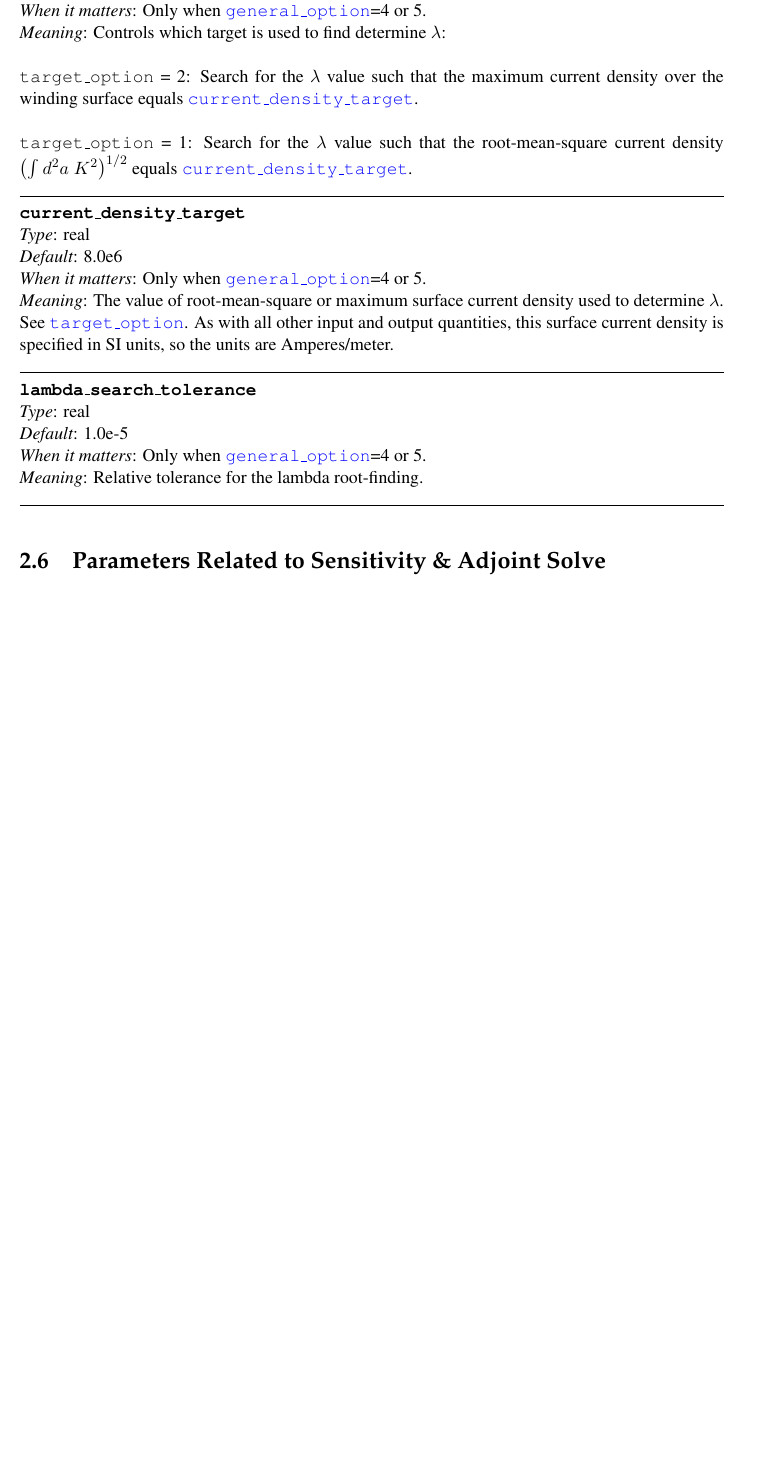
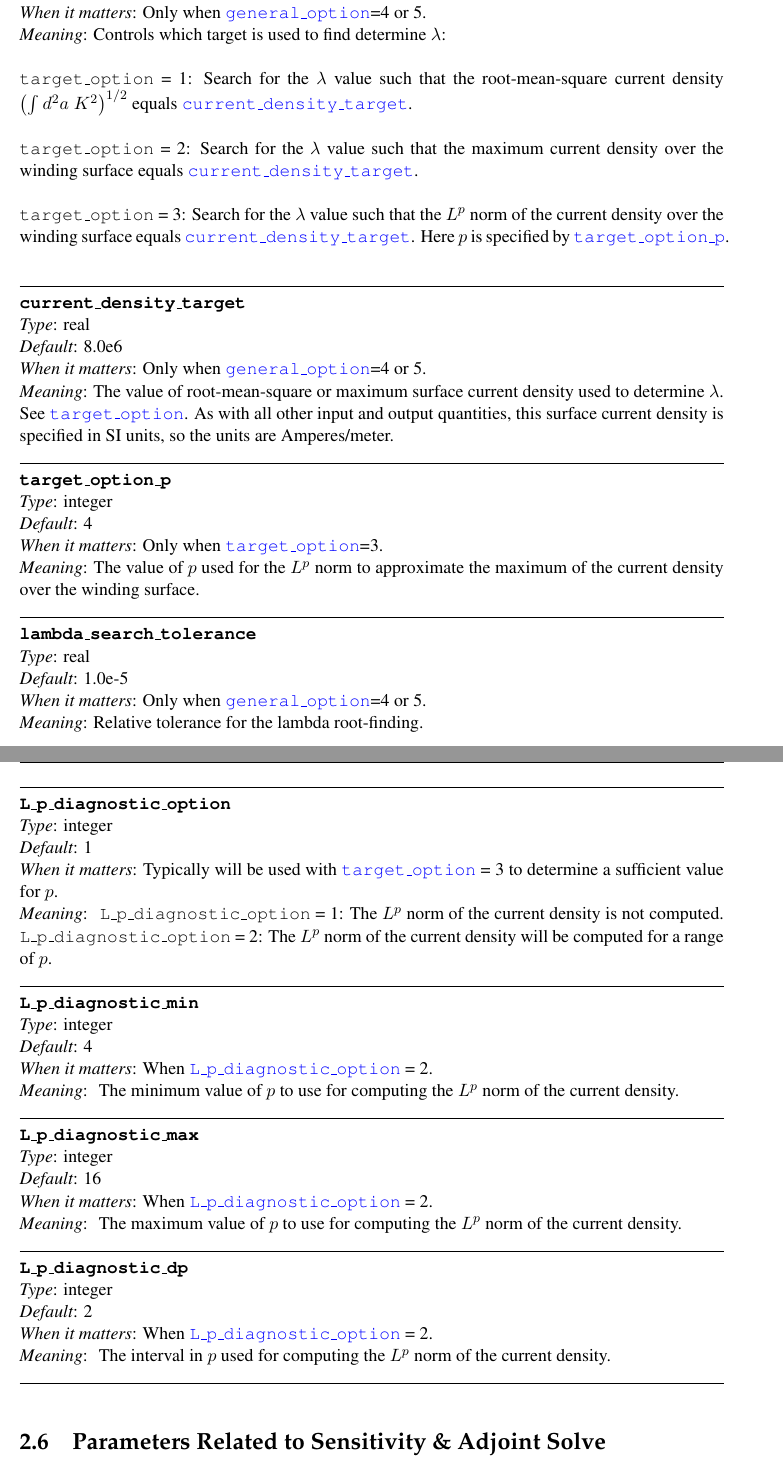
Before and after one commit to landreman/regcoil, a LaTeX document (manual/regcoilManual.tex, which reads manual/inputParameters.tex): part of page 14 of 17 before the commit and two parts of pages 14 and 15 of 18 after it, the two joined at a grey line, cut so that both start at the same text, the shorter picture padded with empty space. Compiled offline with pdfLaTeX.

Commit message:
Added target_option = 3 with L^p. Also added L^p norm diagnostic for range of p and associated documentation.

```diff
--- a/manual/inputParameters.tex
+++ b/manual/inputParameters.tex
@@ -444,11 +444,15 @@ the nonzero values.}
 {Only when \parlink{general\_option}=4 or 5.}
 {Controls which target is used to find determine $\lambda$:\\
 
+{\ttfamily target\_option} = 1: Search for the $\lambda$ value such that the root-mean-square current density
+$\left( \int d^2a\; K^2 \right)^{1/2}$ equals \parlink{current\_density\_target}.\\
+
 {\ttfamily target\_option} = 2: Search for the $\lambda$ value such that the maximum
 current density over the winding surface equals \parlink{current\_density\_target}.\\
 
-{\ttfamily target\_option} = 1: Search for the $\lambda$ value such that the root-mean-square current density
-$\left( \int d^2a\; K^2 \right)^{1/2}$ equals \parlink{current\_density\_target}.
+{\ttfamily target\_option} = 3: Search for the $\lambda$ value such that the $L^p$ norm of the current
+density over the winding surface equals \parlink{current\_density\_target}. Here $p$ is specified by
+\parlink{target\_option\_p}.
 }
 
 \myhrule
@@ -465,11 +469,62 @@ so the units are Amperes/meter.
 
 \myhrule
 
+\param{target\_option\_p}
+{integer}
+{4}
+{Only when \parlink{target\_option}=3.}
+{The value of $p$ used for the $L^p$ norm to approximate the maximum of the current density over the
+winding surface.}
+
+\myhrule
+
 \param{lambda\_search\_tolerance}
 {real}
 {1.0e-5}
 {Only when \parlink{general\_option}=4 or 5.}
 {Relative tolerance for the lambda root-finding.}
+
+\myhrule
+
+\param{L\_p\_diagnostic\_option}
+{integer}
+{1}
+{Typically will be used with \parlink{target\_option} = 3 to determine a sufficient value for $p$.}
+{
+\texttt{L\_p\_diagnostic\_option} = 1: The $L^p$ norm of the current density is not computed.
+\texttt{L\_p\_diagnostic\_option} = 2: The $L^p$ norm of the current density will be computed
+for a range of $p$.
+}
+
+\myhrule
+
+\param{L\_p\_diagnostic\_min}
+{integer}
+{4}
+{When \parlink{L\_p\_diagnostic\_option} = 2.}
+{
+The minimum value of $p$ to use for computing the $L^p$ norm of the current density.
+}
+
+\myhrule
+
+\param{L\_p\_diagnostic\_max}
+{integer}
+{16}
+{When \parlink{L\_p\_diagnostic\_option} = 2.}
+{
+The maximum value of $p$ to use for computing the $L^p$ norm of the current density.
+}
+
+\myhrule
+
+\param{L\_p\_diagnostic\_dp}
+{integer}
+{2}
+{When \parlink{L\_p\_diagnostic\_option} = 2.}
+{
+The interval in $p$ used for computing the $L^p$ norm of the current density.
+}
 
 \myhrule
 
```
Also changed, not shown: 7 other files.
